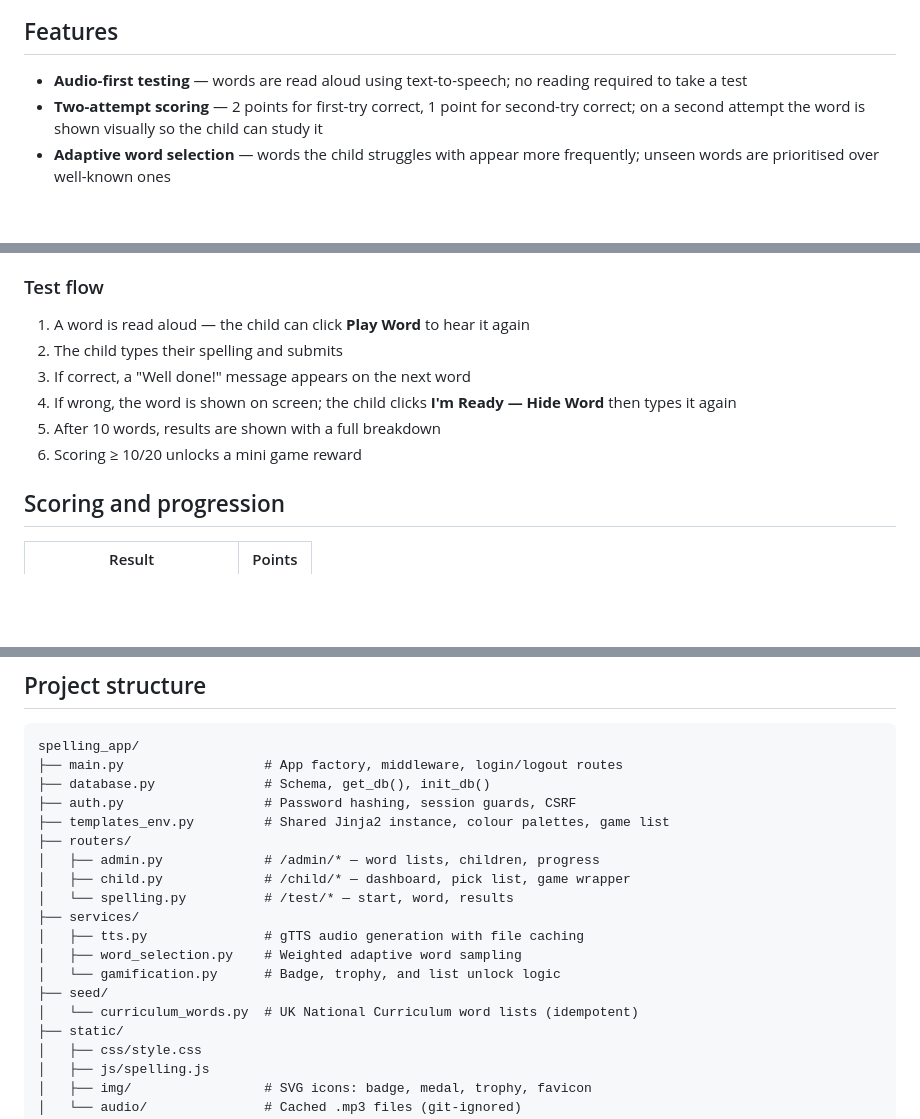
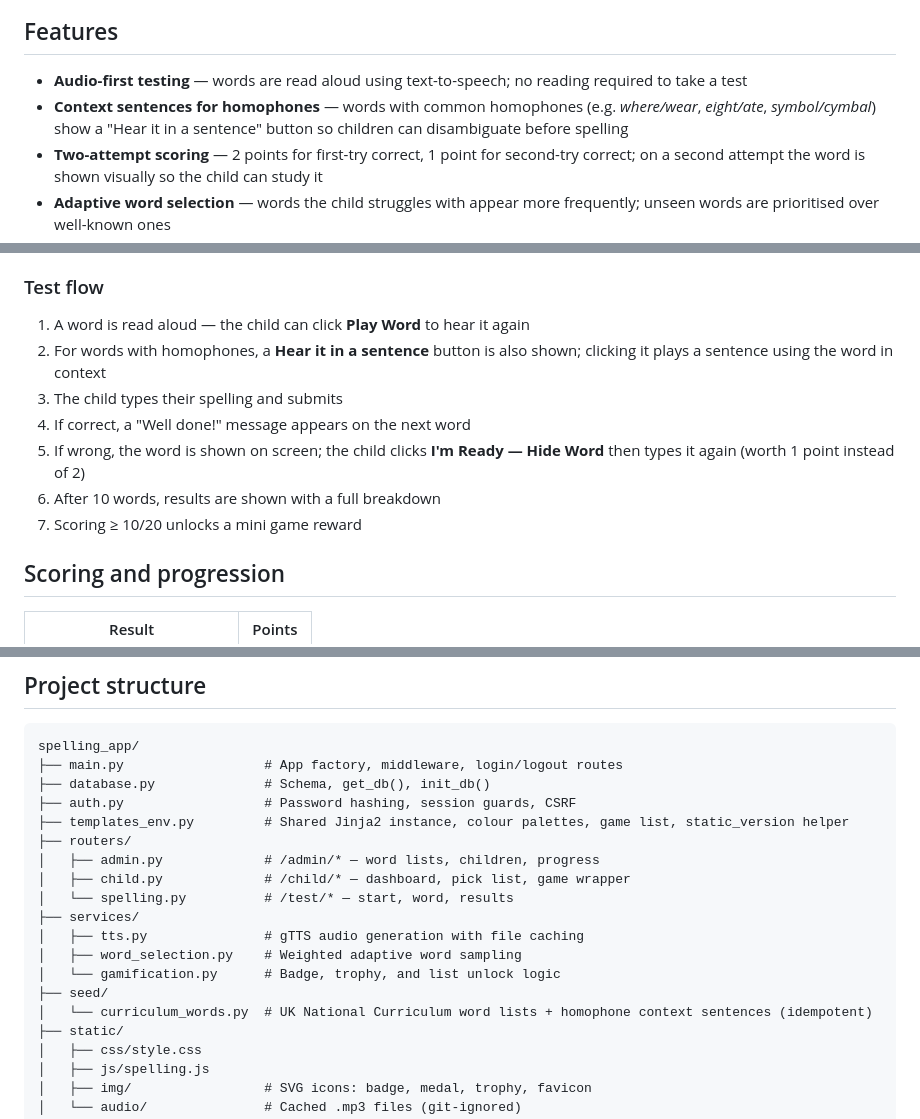
Before and after one commit to codebiscuits/spelling_app, a Markdown page: README.md, 3 parts joined by grey strips. GitHub-like rendering; blank space fills up the shorter version.

Commit message:
Update docs to reflect homophone context sentences and cache-busting
Co-Authored-By: Claude Sonnet 4.6 <noreply@anthropic.com>

```diff
--- a/README.md
+++ b/README.md
@@ -5,6 +5,7 @@ A web-based spelling practice app for primary school children. Children listen t
 ## Features
 
 - **Audio-first testing** — words are read aloud using text-to-speech; no reading required to take a test
+- **Context sentences for homophones** — words with common homophones (e.g. *where/wear*, *eight/ate*, *symbol/cymbal*) show a "Hear it in a sentence" button so children can disambiguate before spelling
 - **Two-attempt scoring** — 2 points for first-try correct, 1 point for second-try correct; on a second attempt the word is shown visually so the child can study it
 - **Adaptive word selection** — words the child struggles with appear more frequently; unseen words are prioritised over well-known ones
 - **Badges, medals, and trophies** — awarded as children improve; earning a trophy unlocks the next year group's word list
@@ -90,11 +91,12 @@ Children log in with their name and password. From their dashboard they can:
 ### Test flow
 
 1. A word is read aloud — the child can click **Play Word** to hear it again
-2. The child types their spelling and submits
-3. If correct, a "Well done!" message appears on the next word
-4. If wrong, the word is shown on screen; the child clicks **I'm Ready — Hide Word** then types it again
-5. After 10 words, results are shown with a full breakdown
-6. Scoring ≥ 10/20 unlocks a mini game reward
+2. For words with homophones, a **Hear it in a sentence** button is also shown; clicking it plays a sentence using the word in context
+3. The child types their spelling and submits
+4. If correct, a "Well done!" message appears on the next word
+5. If wrong, the word is shown on screen; the child clicks **I'm Ready — Hide Word** then types it again (worth 1 point instead of 2)
+6. After 10 words, results are shown with a full breakdown
+7. Scoring ≥ 10/20 unlocks a mini game reward
 
 ## Scoring and progression
 
@@ -128,7 +130,7 @@ spelling_app/
 ├── main.py                  # App factory, middleware, login/logout routes
 ├── database.py              # Schema, get_db(), init_db()
 ├── auth.py                  # Password hashing, session guards, CSRF
-├── templates_env.py         # Shared Jinja2 instance, colour palettes, game list
+├── templates_env.py         # Shared Jinja2 instance, colour palettes, game list, static_version helper
 ├── routers/
 │   ├── admin.py             # /admin/* — word lists, children, progress
 │   ├── child.py             # /child/* — dashboard, pick list, game wrapper
@@ -138,7 +140,7 @@ spelling_app/
 │   ├── word_selection.py    # Weighted adaptive word sampling
 │   └── gamification.py      # Badge, trophy, and list unlock logic
 ├── seed/
-│   └── curriculum_words.py  # UK National Curriculum word lists (idempotent)
+│   └── curriculum_words.py  # UK National Curriculum word lists + homophone context sentences (idempotent)
 ├── static/
 │   ├── css/style.css
 │   ├── js/spelling.js
```
Also changed, not shown: CLAUDE.md (+9 -4 lines), SETUP.md (+1 -0 lines).
